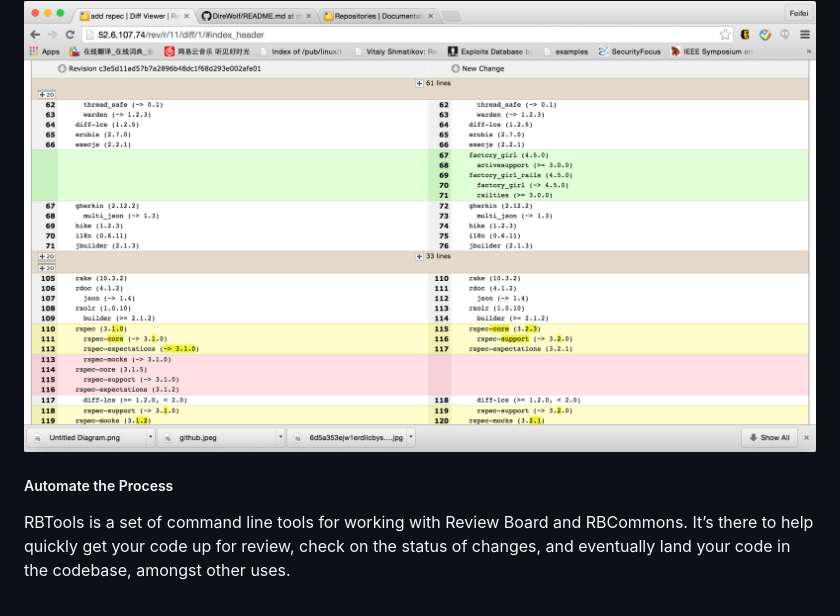
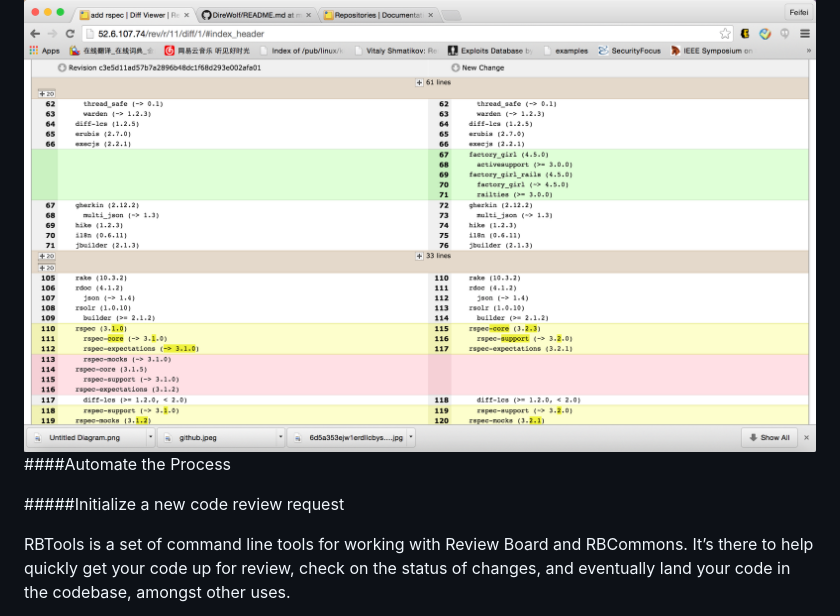
Before and after one commit to jessexu20/DireWolf, a Markdown page: README.md, the part around the change printed below. Rendered like a GitHub page.

```diff
--- a/README.md
+++ b/README.md
@@ -216,7 +222,9 @@ You can also view diff, as the tab in the following screenshot shown
 
 <img src="pics/viewdiff.png"/>
 
-##### Automate the Process
+####Automate the Process
+
+#####Initialize a new code review request
 
 RBTools is a set of command line tools for working with Review Board and RBCommons. It’s there to help quickly get your code up for review, check on the status of changes, and eventually land your code in the codebase, amongst other uses.
 
```
Also changed, not shown: other parts of README.md (+20 -2 lines), pics/jenkins_email.png (added), pics/rbt_land.png (added), pics/rcov.png (added), 2 other files.
